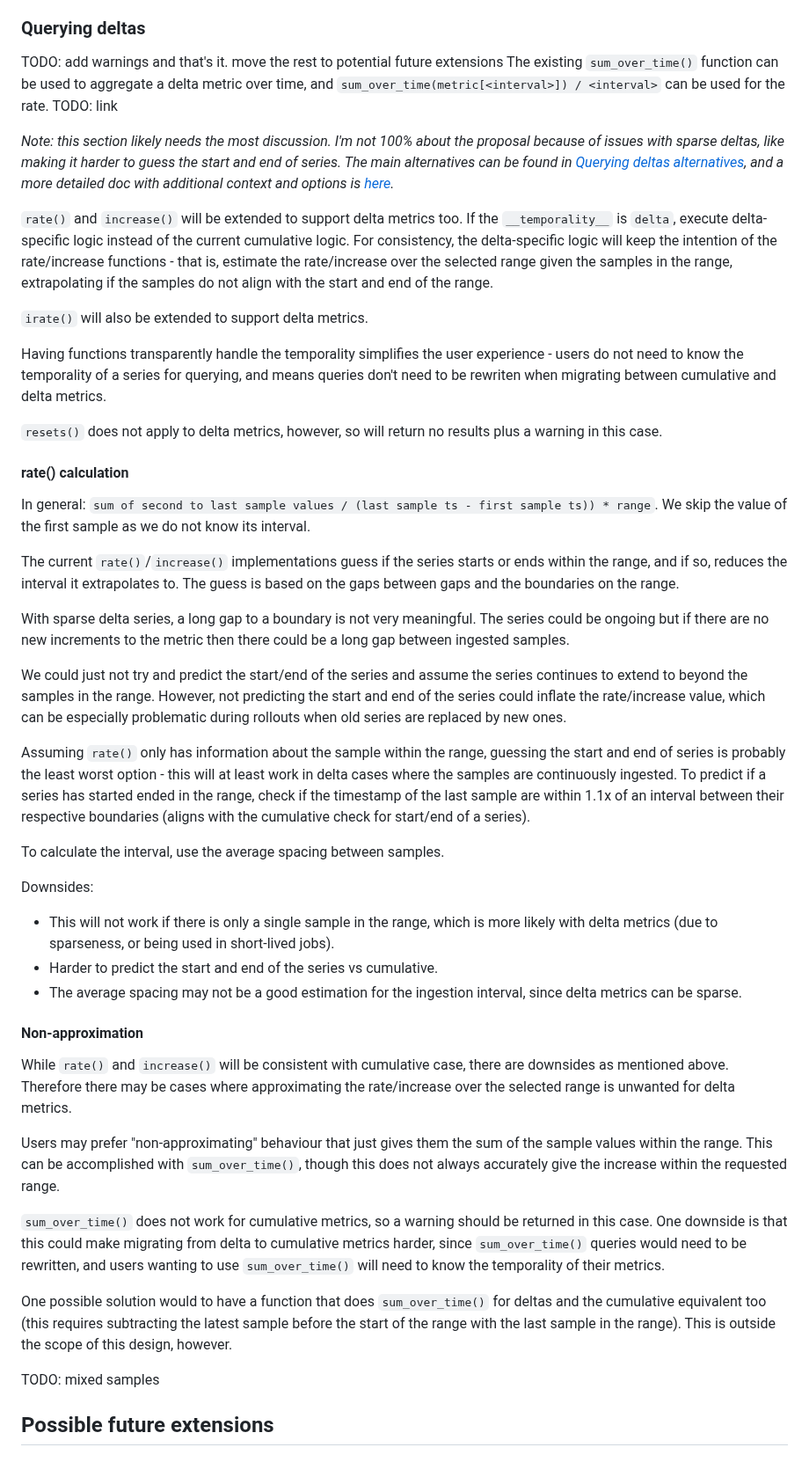
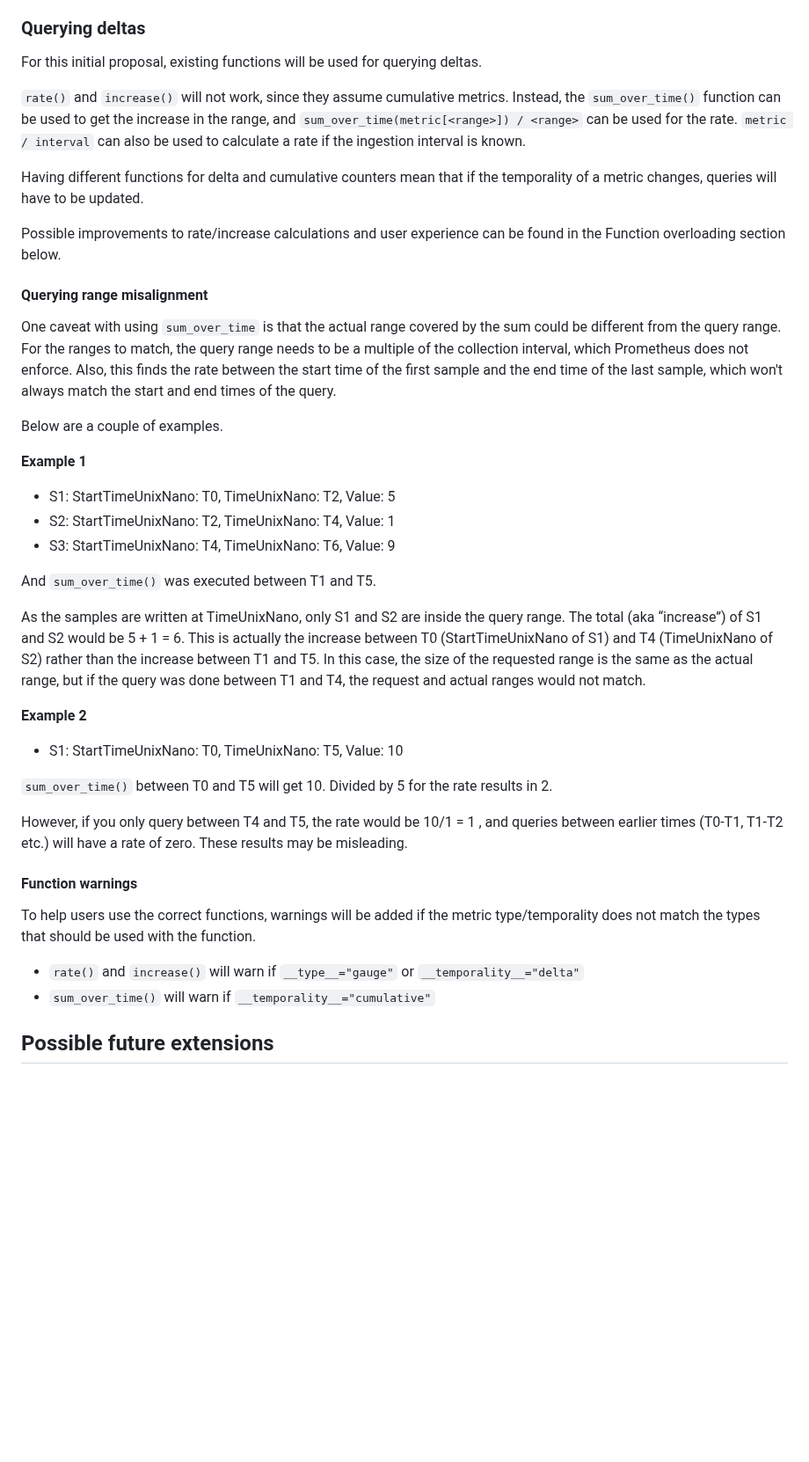
Before and after one commit to prometheus/proposals, a Markdown page: proposals/2025-03-25_otel-delta-temporality-support.md, the part around one of its changes. Shown at 88% size. GitHub-like rendering; blank space fills up the shorter version.

Commit message:
update querying
Signed-off-by: Fiona Liao <fiona.liao@grafana.com>

```diff
--- a/proposals/2025-03-25_otel-delta-temporality-support.md
+++ b/proposals/2025-03-25_otel-delta-temporality-support.md
@@ -204,51 +208,44 @@ If we do not modify prometheusremotewritereceiver, then `--enable-feature=otlp-n
 
 ### Querying deltas
 
-TODO: add warnings and that's it. move the rest to potential future extensions
-The existing `sum_over_time()` function can be used to aggregate a delta metric over time, and `sum_over_time(metric[<interval>]) / <interval>` can be used for the rate.  TODO: link
+For this initial proposal, existing functions will be used for querying deltas.
 
+`rate()` and `increase()` will not work, since they assume cumulative metrics. Instead, the `sum_over_time()` function can be used to get the increase in the range, and `sum_over_time(metric[<range>]) / <range>` can be used for the rate. `metric / interval` can also be used to calculate a rate if the ingestion interval is known.
 
-*Note: this section likely needs the most discussion. I'm not 100% about the proposal because of issues with sparse deltas, like making it harder to guess the start and end of series. The main alternatives can be found in [Querying deltas alternatives](#querying-deltas-alternatives), and a more detailed doc with additional context and options is [here](https://docs.google.com/document/d/15ujTAWK11xXP3D-EuqEWTsxWiAlbBQ5NSMloFyF93Ug/edit?tab=t.3zt1m2ezcl1s).*
+Having different functions for delta and cumulative counters mean that if the temporality of a metric changes, queries will have to be updated.
 
-`rate()` and `increase()` will be extended to support delta metrics too. If the `__temporality__` is `delta`, execute delta-specific logic instead of the current cumulative logic. For consistency, the delta-specific logic will keep the intention of the rate/increase functions - that is, estimate the rate/increase over the selected range given the samples in the range, extrapolating if the samples do not align with the start and end of the range.
+Possible improvements to rate/increase calculations and user experience can be found in the Function overloading section below.
 
-`irate()` will also be extended to support delta metrics.
+#### Querying range misalignment
 
-Having functions transparently handle the temporality simplifies the user experience - users do not need to know the temporality of a series for querying, and means queries don't need to be rewriten when migrating between cumulative and delta metrics.
+One caveat with using `sum_over_time` is that the actual range covered by the sum could be different from the query range. For the ranges to match, the query range needs to be a multiple of the collection interval, which Prometheus does not enforce. Also, this finds the rate between the start time of the first sample and the end time of the last sample, which won't always match the start and end times of the query.
 
-`resets()` does not apply to delta metrics, however, so will return no results plus a warning in this case.
+Below are a couple of examples.
 
-#### rate() calculation
+**Example 1**
 
-In general: `sum of second to last sample values / (last sample ts - first sample ts)) * range`. We skip the value of the first sample as we do not know its interval.
+* S1: StartTimeUnixNano: T0, TimeUnixNano: T2, Value: 5
+* S2: StartTimeUnixNano: T2, TimeUnixNano: T4, Value: 1
+* S3: StartTimeUnixNano: T4, TimeUnixNano: T6, Value: 9
 
-The current `rate()`/`increase()` implementations guess if the series starts or ends within the range, and if so, reduces the interval it extrapolates to. The guess is based on the gaps between gaps and the boundaries on the range.
+And  `sum_over_time()` was executed between T1 and T5.
 
-With sparse delta series, a long gap to a boundary is not very meaningful. The series could be ongoing but if there are no new increments to the metric then there could be a long gap between ingested samples.
+As the samples are written at TimeUnixNano, only S1 and S2 are inside the query range. The total (aka “increase”)  of S1 and S2 would be 5 + 1 = 6. This is actually the increase between T0 (StartTimeUnixNano of S1) and T4 (TimeUnixNano of S2) rather than the increase between T1 and T5. In this case, the size of the requested range is the same as the actual range, but if the query was done between T1 and T4, the request and actual ranges would not match.
 
-We could just not try and predict the start/end of the series and assume the series continues to extend to beyond the samples in the range. However, not predicting the start and end of the series could inflate the rate/increase value, which can be especially problematic during rollouts when old series are replaced by new ones.
+**Example 2**
 
-Assuming `rate()` only has information about the sample within the range, guessing the start and end of series is probably the least worst option - this will at least work in delta cases where the samples are continuously ingested. To predict if a series has started ended in the range, check if the timestamp of the last sample are within 1.1x of an interval between their respective boundaries (aligns with the cumulative check for start/end of a series).
+* S1: StartTimeUnixNano: T0, TimeUnixNano: T5, Value: 10
 
-To calculate the interval, use the average spacing between samples.
+`sum_over_time()` between T0 and T5 will get 10. Divided by 5 for the rate results in 2.
 
-Downsides:
+However, if you only query between T4 and T5, the rate would be 10/1 = 1 , and queries between earlier times (T0-T1, T1-T2 etc.) will have a rate of zero. These results may be misleading.
 
-* This will not work if there is only a single sample in the range, which is more likely with delta metrics (due to sparseness, or being used in short-lived jobs).
-* Harder to predict the start and end of the series vs cumulative.
-* The average spacing may not be a good estimation for the ingestion interval, since delta metrics can be sparse.
+#### Function warnings
 
-#### Non-approximation
+To help users use the correct functions, warnings will be added if the metric type/temporality does not match the types that should be used with the function.
 
-While `rate()` and `increase()` will be consistent with cumulative case, there are downsides as mentioned above. Therefore there may be cases where approximating the rate/increase over the selected range is unwanted for delta metrics.
-
-Users may prefer "non-approximating" behaviour that just gives them the sum of the sample values within the range. This can be accomplished with `sum_over_time()`, though this does not always accurately give the increase within the requested range.
-
-`sum_over_time()` does not work for cumulative metrics, so a warning should be returned in this case. One downside is that this could make migrating from delta to cumulative metrics harder, since `sum_over_time()` queries would need to be rewritten, and users wanting to use `sum_over_time()` will need to know the temporality of their metrics.
-
-One possible solution would to have a function that does `sum_over_time()` for deltas and the cumulative equivalent too (this requires subtracting the latest sample before the start of the range with the last sample in the range). This is outside the scope of this design, however.
-
-TODO: mixed samples
+* `rate()` and `increase()` will warn if `__type__="gauge"` or `__temporality__="delta"`
+* `sum_over_time()` will warn if `__temporality__="cumulative"`
 
 ## Possible future extensions
 
```
Also changed, not shown: other parts of proposals/2025-03-25_otel-delta-temporality-support.md (+93 -69 lines), assets/2025-03-25_otel-delta-temporality-support/cumulative-smoothed.png (added).
